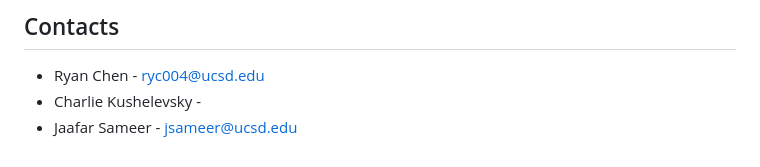
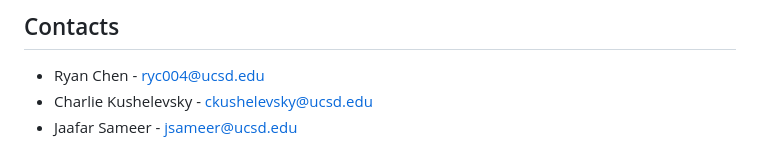
Before and after one commit to UCSD-Silberman-Classes-and-Projects/UCSD-ECE180-SUMMER_I-Final_Project-Team_4, a Markdown page: README.md, the part around the change. Rendered like a GitHub page.

Commit message:
Added emails

```diff
--- a/README.md
+++ b/README.md
@@ -407,5 +407,5 @@ Special thank you to Professor Silberman and TA Jose Castillo for advice, insigh
 
 ## Contacts
 - Ryan Chen - ryc004@ucsd.edu
-- Charlie Kushelevsky -
+- Charlie Kushelevsky - ckushelevsky@ucsd.edu
 - Jaafar Sameer - jsameer@ucsd.edu
```
